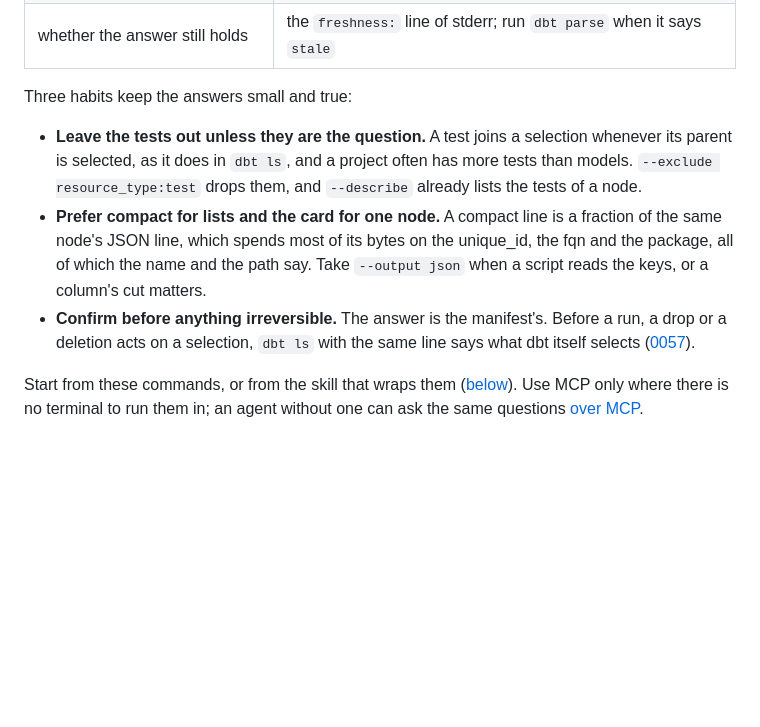
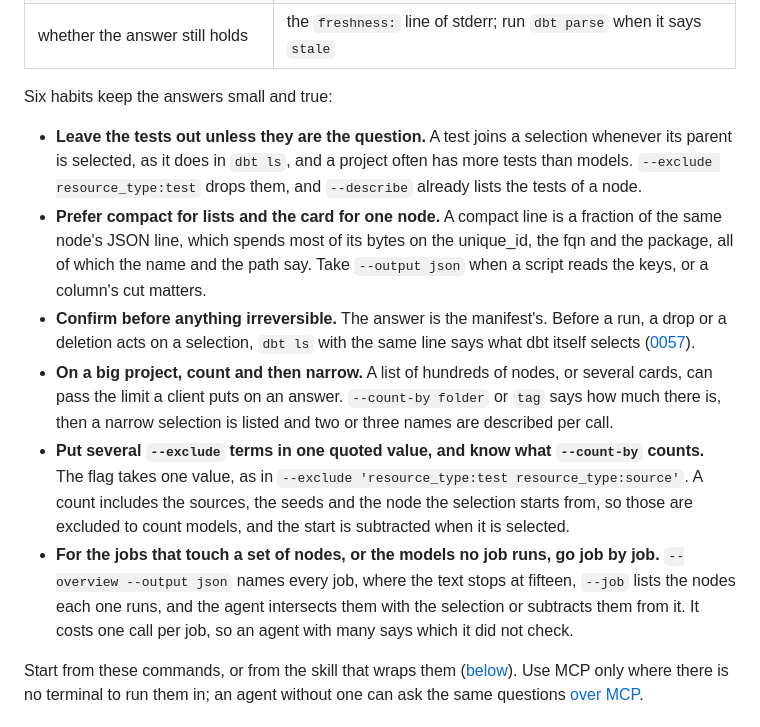
Before and after one commit to IL-William/dbt-edith, a Markdown page: docs/features/command-line.md, the part around one of its changes. Rendered like a GitHub page; blank space fills up the shorter version.

```diff
--- a/docs/features/command-line.md
+++ b/docs/features/command-line.md
@@ -460,7 +460,7 @@ are safe to run unasked.
 | what a DAG or dbt Cloud job runs | `dbt-edith . --job name`, step by step |
 | whether the answer still holds | the `freshness:` line of stderr; run `dbt parse` when it says `stale` |
 
-Three habits keep the answers small and true:
+Six habits keep the answers small and true:
 
 - **Leave the tests out unless they are the question.** A test joins a
   selection whenever its parent is selected, as it does in `dbt ls`, and a
@@ -475,6 +475,20 @@ Three habits keep the answers small and true:
   a run, a drop or a deletion acts on a selection, `dbt ls` with the same line
   says what dbt itself selects
   ([0057](../decisions/0057-a-selection-is-answered-on-the-command-line.md)).
+- **On a big project, count and then narrow.** A list of hundreds of nodes, or
+  several cards, can pass the limit a client puts on an answer. `--count-by
+  folder` or `tag` says how much there is, then a narrow selection is listed
+  and two or three names are described per call.
+- **Put several `--exclude` terms in one quoted value, and know what
+  `--count-by` counts.** The flag takes one value, as in `--exclude
+  'resource_type:test resource_type:source'`. A count includes the sources,
+  the seeds and the node the selection starts from, so those are excluded to
+  count models, and the start is subtracted when it is selected.
+- **For the jobs that touch a set of nodes, or the models no job runs, go job
+  by job.** `--overview --output json` names every job, where the text stops at
+  fifteen, `--job` lists the nodes each one runs, and the agent intersects them
+  with the selection or subtracts them from it. It costs one call per job, so an
+  agent with many says which it did not check.
 
 Start from these commands, or from the skill that wraps them
 ([below](#the-skill)). Use MCP only where there is no terminal to run them in;
```
Also changed, not shown: other parts of docs/features/command-line.md (+4 -3 lines), docs/agent-skill/SKILL.md (+10 -10 lines).
